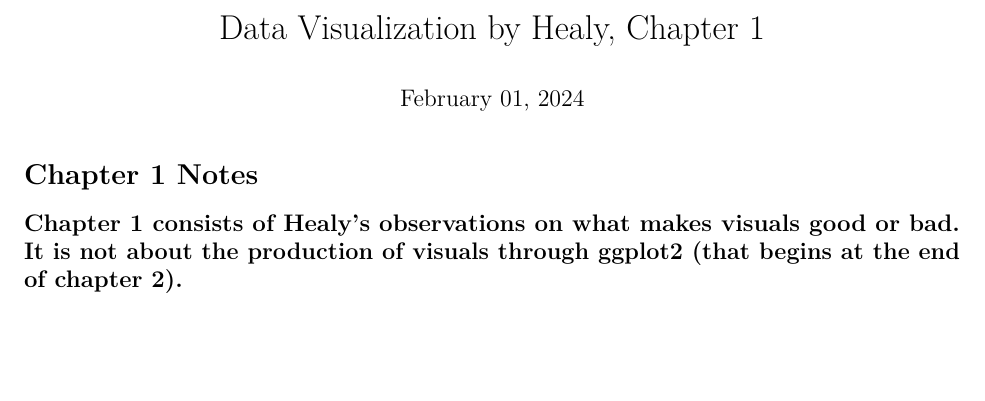
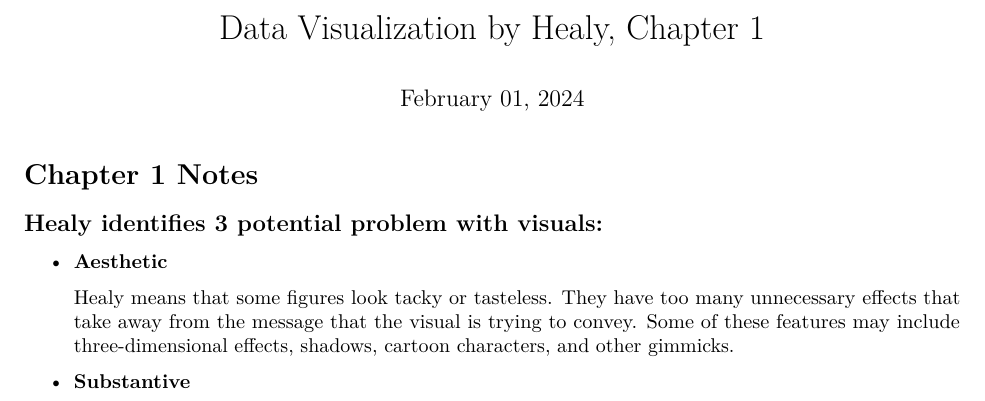
Before and after one commit to ericburn/data-viz-healy, an R Markdown document (ch1_look_at_data.Rmd): part of the page, cut so that both start at the same text, the shorter picture padded with empty space. Rendered offline with R 4.5, knitr and Pandoc, then LaTeX, with nearby package versions.

Commit message:
Update ch1 file

```diff
--- a/ch1_look_at_data.Rmd
+++ b/ch1_look_at_data.Rmd
@@ -8,4 +8,15 @@
 
 # Chapter 1 Notes
 
-## Chapter 1 consists of Healy's observations on what makes visuals good or bad. It is not about the production of visuals through ggplot2 (that begins at the end of chapter 2).
+## Healy identifies 3 potential problem with visuals:
+
+* **Aesthetic**
+
+  Healy means that some figures look tacky or tasteless.
+  They have too many unnecessary effects that take away
+  from the message that the visual is trying to convey.
+  Some of these features may include three-dimensional
+  effects, shadows, cartoon characters, and other
+  gimmicks.
+
+* **Substantive**
```
